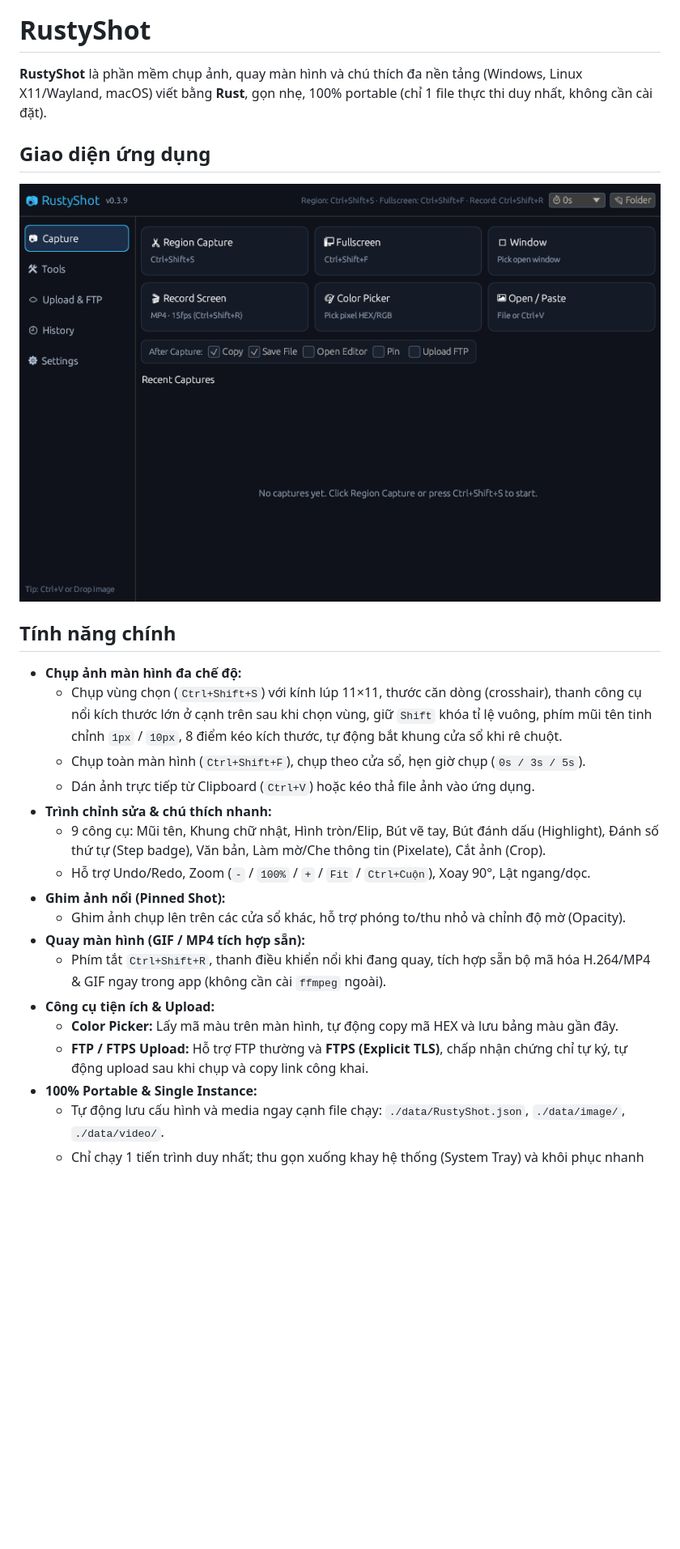
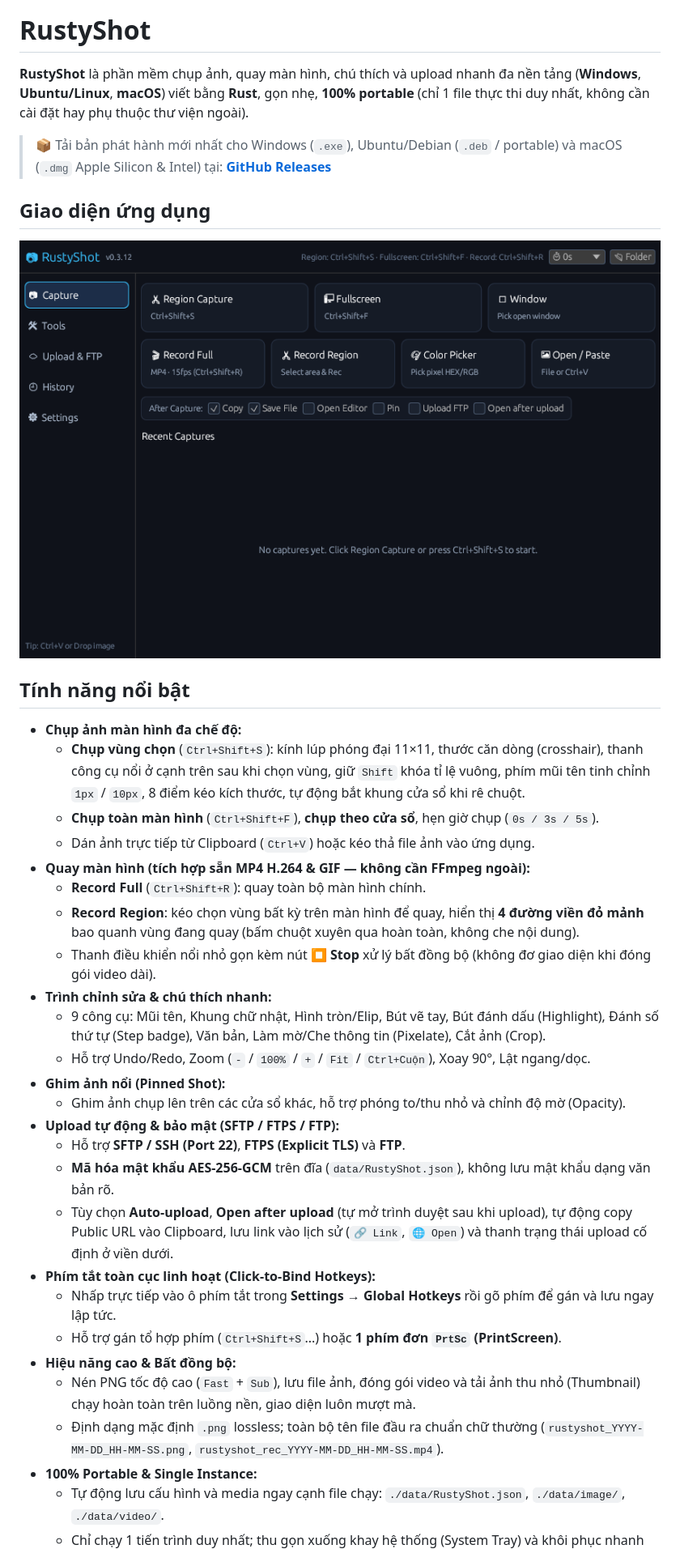
Before and after one commit to longanhvn/rustyshot, a Markdown page: README.md, the part around one of its changes. Shown at 81% size. Rendered like a GitHub page; pictures changed too: docs/screenshots/rustyshot-dashboard.png; blank space fills up the shorter version.

Commit message:
Release v0.3.12: async pipeline, region record border, click-to-bind hotkeys, AES-GCM password & static Windows build

```diff
--- a/README.md
+++ b/README.md
@@ -4,28 +4,39 @@
 
 # RustyShot
 
-**RustyShot** là phần mềm chụp ảnh, quay màn hình và chú thích đa nền tảng (Windows, Linux X11/Wayland, macOS) viết bằng **Rust**, gọn nhẹ, 100% portable (chỉ 1 file thực thi duy nhất, không cần cài đặt).
+**RustyShot** là phần mềm chụp ảnh, quay màn hình, chú thích và upload nhanh đa nền tảng (**Windows**, **Ubuntu/Linux**, **macOS**) viết bằng **Rust**, gọn nhẹ, **100% portable** (chỉ 1 file thực thi duy nhất, không cần cài đặt hay phụ thuộc thư viện ngoài).
+
+> 📦 Tải bản phát hành mới nhất cho Windows (`.exe`), Ubuntu/Debian (`.deb` / portable) và macOS (`.dmg` Apple Silicon & Intel) tại: **[GitHub Releases](https://github.com/longanhvn/rustyshot/releases)**
 
 ## Giao diện ứng dụng
 
 ![RustyShot Dashboard](docs/screenshots/rustyshot-dashboard.png)
 
-## Tính năng chính
+## Tính năng nổi bật
 
 - **Chụp ảnh màn hình đa chế độ:**
-  - Chụp vùng chọn (`Ctrl+Shift+S`) với kính lúp 11×11, thước căn dòng (crosshair), thanh công cụ nổi kích thước lớn ở cạnh trên sau khi chọn vùng, giữ `Shift` khóa tỉ lệ vuông, phím mũi tên tinh chỉnh `1px` / `10px`, 8 điểm kéo kích thước, tự động bắt khung cửa sổ khi rê chuột.
-  - Chụp toàn màn hình (`Ctrl+Shift+F`), chụp theo cửa sổ, hẹn giờ chụp (`0s / 3s / 5s`).
+  - **Chụp vùng chọn** (`Ctrl+Shift+S`): kính lúp phóng đại 11×11, thước căn dòng (crosshair), thanh công cụ nổi ở cạnh trên sau khi chọn vùng, giữ `Shift` khóa tỉ lệ vuông, phím mũi tên tinh chỉnh `1px` / `10px`, 8 điểm kéo kích thước, tự động bắt khung cửa sổ khi rê chuột.
+  - **Chụp toàn màn hình** (`Ctrl+Shift+F`), **chụp theo cửa sổ**, hẹn giờ chụp (`0s / 3s / 5s`).
   - Dán ảnh trực tiếp từ Clipboard (`Ctrl+V`) hoặc kéo thả file ảnh vào ứng dụng.
+- **Quay màn hình (tích hợp sẵn MP4 H.264 & GIF — không cần FFmpeg ngoài):**
+  - **Record Full** (`Ctrl+Shift+R`): quay toàn bộ màn hình chính.
+  - **Record Region**: kéo chọn vùng bất kỳ trên màn hình để quay, hiển thị **4 đường viền đỏ mảnh** bao quanh vùng đang quay (bấm chuột xuyên qua hoàn toàn, không che nội dung).
+  - Thanh điều khiển nổi nhỏ gọn kèm nút **⏹ Stop** xử lý bất đồng bộ (không đơ giao diện khi đóng gói video dài).
 - **Trình chỉnh sửa & chú thích nhanh:**
   - 9 công cụ: Mũi tên, Khung chữ nhật, Hình tròn/Elip, Bút vẽ tay, Bút đánh dấu (Highlight), Đánh số thứ tự (Step badge), Văn bản, Làm mờ/Che thông tin (Pixelate), Cắt ảnh (Crop).
   - Hỗ trợ Undo/Redo, Zoom (`-` / `100%` / `+` / `Fit` / `Ctrl+Cuộn`), Xoay 90°, Lật ngang/dọc.
 - **Ghim ảnh nổi (Pinned Shot):**
   - Ghim ảnh chụp lên trên các cửa sổ khác, hỗ trợ phóng to/thu nhỏ và chỉnh độ mờ (Opacity).
-- **Quay màn hình (GIF / MP4 tích hợp sẵn):**
-  - Phím tắt `Ctrl+Shift+R`, thanh điều khiển nổi khi đang quay, tích hợp sẵn bộ mã hóa H.264/MP4 & GIF ngay trong app (không cần cài `ffmpeg` ngoài).
-- **Công cụ tiện ích & Upload:**
-  - **Color Picker:** Lấy mã màu trên màn hình, tự động copy mã HEX và lưu bảng màu gần đây.
-  - **FTP / FTPS Upload:** Hỗ trợ FTP thường và **FTPS (Explicit TLS)**, chấp nhận chứng chỉ tự ký, tự động upload sau khi chụp và copy link công khai.
+- **Upload tự động & bảo mật (SFTP / FTPS / FTP):**
+  - Hỗ trợ **SFTP / SSH (Port 22)**, **FTPS (Explicit TLS)** và **FTP**.
+  - **Mã hóa mật khẩu AES-256-GCM** trên đĩa (`data/RustyShot.json`), không lưu mật khẩu dạng văn bản rõ.
+  - Tùy chọn **Auto-upload**, **Open after upload** (tự mở trình duyệt sau khi upload), tự động copy Public URL vào Clipboard, lưu link vào lịch sử (`🔗 Link`, `🌐 Open`) và thanh trạng thái upload cố định ở viền dưới.
+- **Phím tắt toàn cục linh hoạt (Click-to-Bind Hotkeys):**
+  - Nhấp trực tiếp vào ô phím tắt trong **Settings → Global Hotkeys** rồi gõ phím để gán và lưu ngay lập tức.
+  - Hỗ trợ gán tổ hợp phím (`Ctrl+Shift+S`...) hoặc **1 phím đơn `PrtSc` (PrintScreen)**.
+- **Hiệu năng cao & Bất đồng bộ:**
+  - Nén PNG tốc độ cao (`Fast` + `Sub`), lưu file ảnh, đóng gói video và tải ảnh thu nhỏ (Thumbnail) chạy hoàn toàn trên luồng nền, giao diện luôn mượt mà.
+  - Định dạng mặc định `.png` lossless; toàn bộ tên file đầu ra chuẩn chữ thường (`rustyshot_YYYY-MM-DD_HH-MM-SS.png`, `rustyshot_rec_YYYY-MM-DD_HH-MM-SS.mp4`).
 - **100% Portable & Single Instance:**
   - Tự động lưu cấu hình và media ngay cạnh file chạy: `./data/RustyShot.json`, `./data/image/`, `./data/video/`.
   - Chỉ chạy 1 tiến trình duy nhất; thu gọn xuống khay hệ thống (System Tray) và khôi phục nhanh khi click icon Tray hoặc mở lại ứng dụng.
```
Also changed, not shown: other parts of README.md (+3 -2 lines), CHANGELOG.md (+20 -0 lines), 9 other files.
